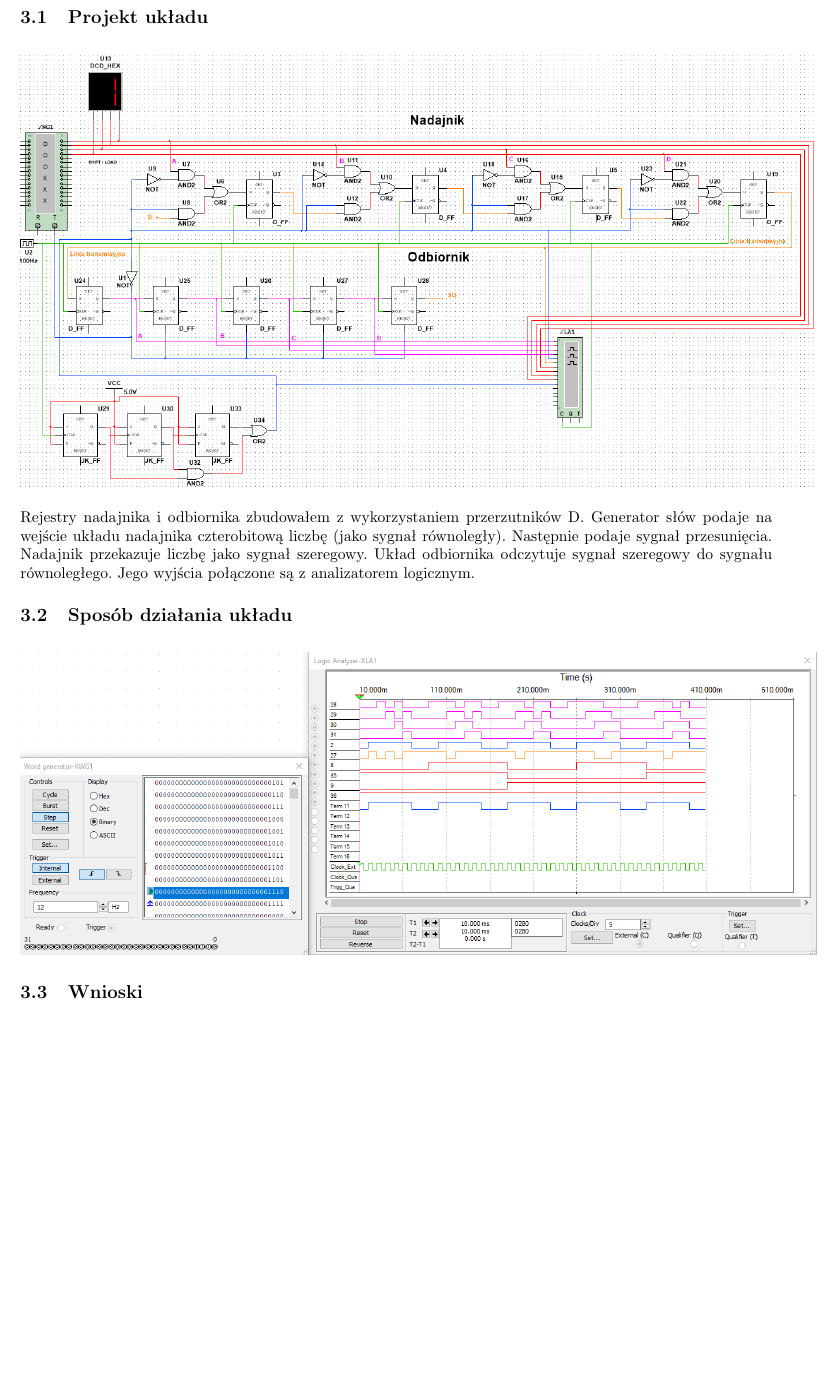
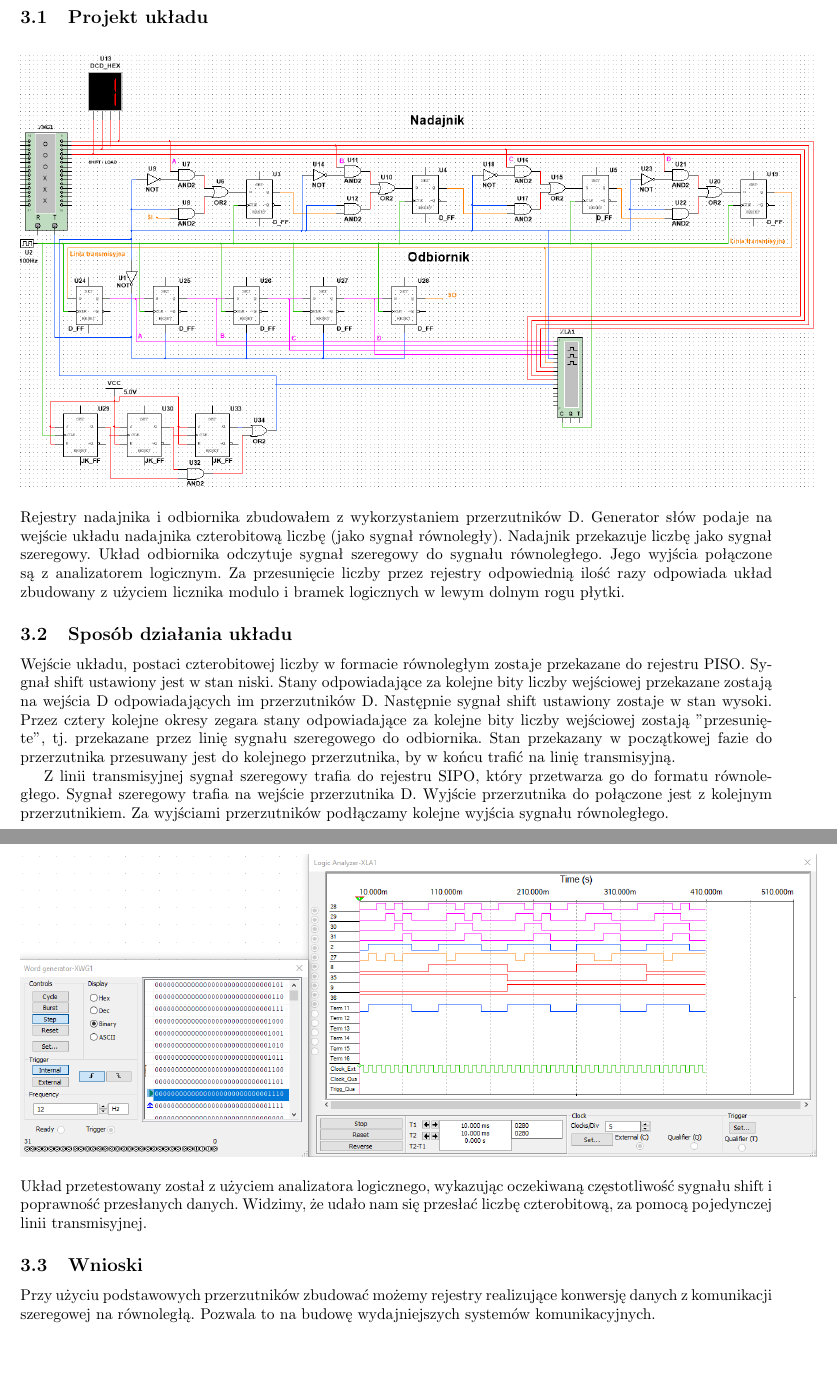
Before and after one commit to maciektr/digital_tech, a LaTeX document (reports/task_2.tex): part of page 4 of 4 before the commit and two parts of pages 4 and 5 of 5 after it, the two joined at a grey line, cut so that both start at the same text, the shorter picture padded with empty space. Compiled offline with pdfLaTeX.

Commit message:
Add lab2 report

```diff
--- a/reports/task_2.tex
+++ b/reports/task_2.tex
@@ -155,13 +155,19 @@ Sprawozdanie - Przerzutniki i rejestry}
             \begin{center}
                 \includegraphics[width=18cm]{reports/img/Z2C_1.png}\\
             \end{center}
-            Rejestry nadajnika i odbiornika zbudowałem z wykorzystaniem przerzutników D. Generator słów podaje na wejście układu nadajnika czterobitową liczbę (jako sygnał równoległy). Następnie podaje sygnał przesunięcia. Nadajnik przekazuje liczbę jako sygnał szeregowy. Układ odbiornika odczytuje sygnał szeregowy do sygnału równoległego. Jego wyjścia połączone są z analizatorem logicznym.
+            Rejestry nadajnika i odbiornika zbudowałem z wykorzystaniem przerzutników D. Generator słów podaje na wejście układu nadajnika czterobitową liczbę (jako sygnał równoległy). Nadajnik przekazuje liczbę jako sygnał szeregowy. Układ odbiornika odczytuje sygnał szeregowy do sygnału równoległego. Jego wyjścia połączone są z analizatorem logicznym. Za przesunięcie liczby przez rejestry odpowiednią ilość razy odpowiada układ zbudowany z użyciem licznika modulo i bramek logicznych w lewym dolnym rogu płytki.
 
         \subsection{Sposób działania układu}
+            Wejście układu, postaci czterobitowej liczby w formacie równoległym zostaje przekazane do rejestru PISO. Sygnał shift ustawiony jest w stan niski. Stany odpowiadające za kolejne bity liczby wejściowej przekazane zostają na wejścia D odpowiadających im przerzutników D. Następnie sygnał shift ustawiony zostaje w stan wysoki. Przez cztery kolejne okresy zegara stany odpowiadające za kolejne bity liczby wejściowej zostają "przesunięte", tj. przekazane przez linię sygnału szeregowego do odbiornika. Stan przekazany w początkowej fazie do przerzutnika przesuwany jest do kolejnego przerzutnika, by w końcu trafić na linię transmisyjną.
+
+            Z linii transmisyjnej sygnał szeregowy trafia do rejestru SIPO, który przetwarza go do formatu równoległego. Sygnał szeregowy trafia na wejście przerzutnika D. Wyjście przerzutnika do połączone jest z kolejnym przerzutnikiem. Za wyjściami przerzutników podłączamy kolejne wyjścia sygnału równoległego.
+
             \begin{center}
                 \includegraphics[width=18cm]{reports/img/Z2C_2.png}\\
             \end{center}
+            Układ przetestowany został z użyciem analizatora logicznego, wykazując oczekiwaną częstotliwość sygnału shift i poprawność przesłanych danych. Widzimy, że udało nam się przesłać liczbę czterobitową, za pomocą pojedynczej linii transmisyjnej.
 
         \subsection{Wnioski}
+            Przy użyciu podstawowych przerzutników zbudować możemy rejestry realizujące konwersję danych z komunikacji szeregowej na równoległą. Pozwala to na budowę wydajniejszych systemów komunikacyjnych.
 
 \end{document}
```
